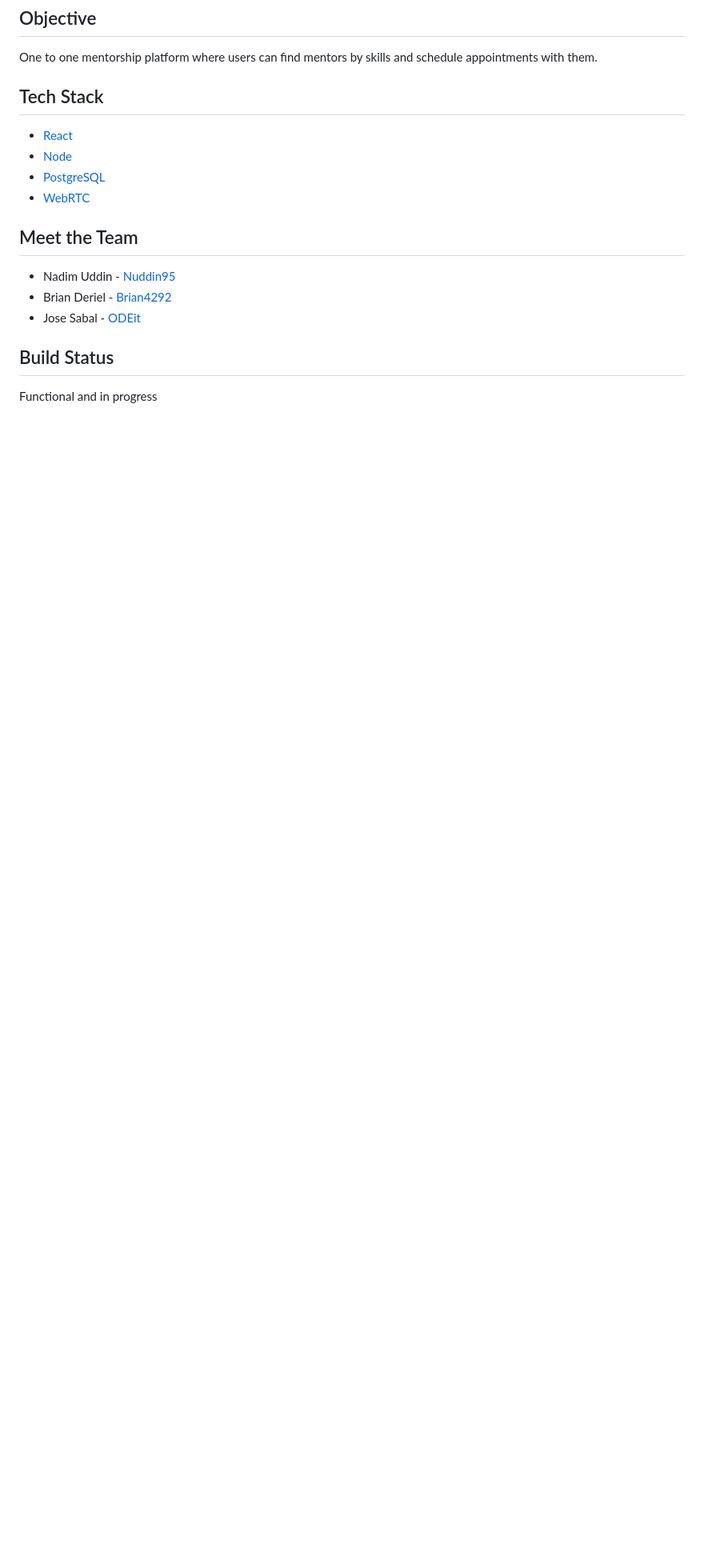
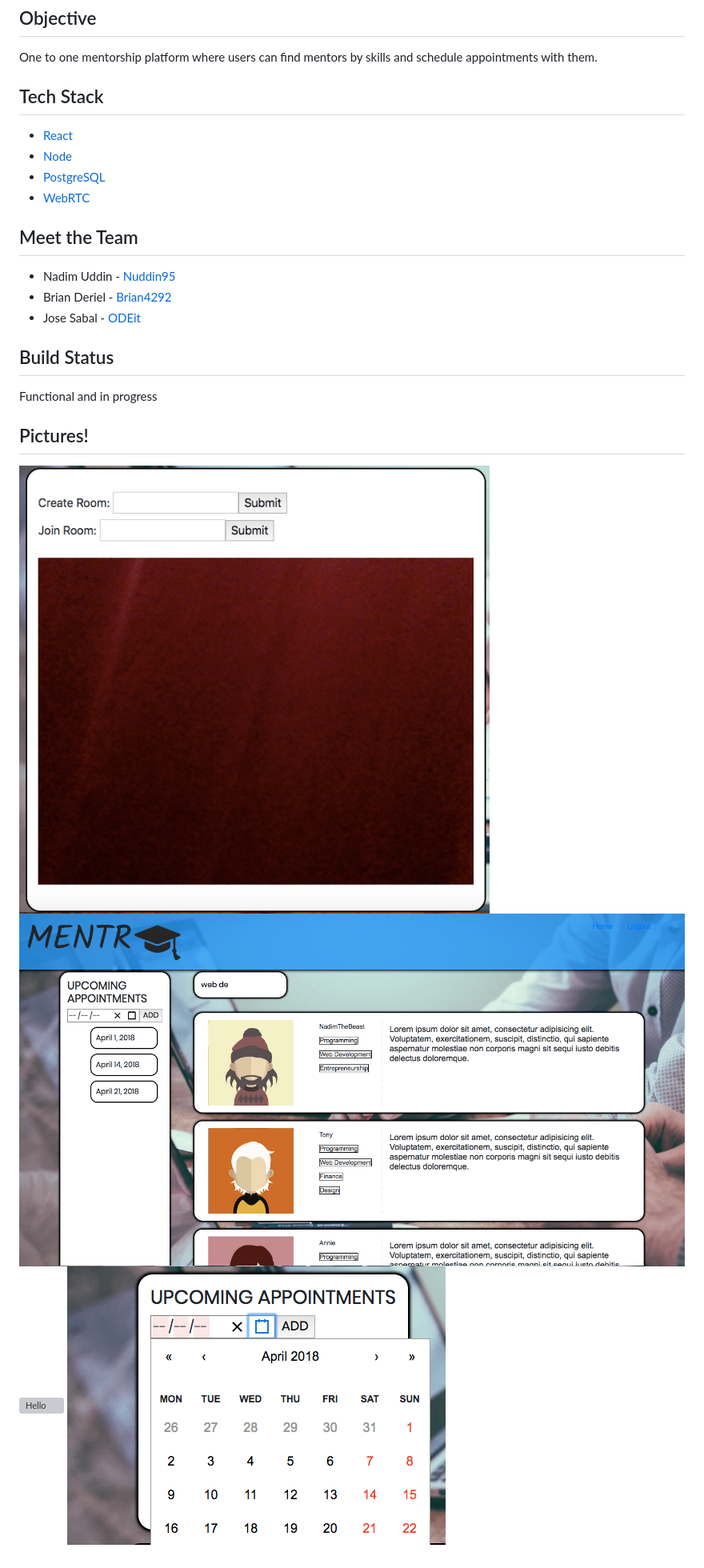
Before and after one commit to Bderiel/Mentr, a Markdown page: README.md, the part around the change. Shown: that part at 80% size. GitHub-like rendering; pictures changed too: public/Appointments.png (added), public/Mentors.png (added), public/VideoChat.png (added); blank space fills up the shorter version; grey boxes are pictures that could not be loaded.

Commit message:
screenshots

```diff
--- a/README.md
+++ b/README.md
@@ -17,3 +17,9 @@ One to one mentorship platform where users can find mentors by skills and schedu
 
 ## Build Status
 Functional and in progress
+
+## Pictures!
+![Hello](./public/VideoChat.png?raw=true "Title")
+![Hello](./public/Mentors.png?raw=true "Title")
+![Hello](./public/Login.png?raw=true "Title")
+![Hello](./public/Appointments.png?raw=true "Title")
```
Also changed, not shown: 1 other file.
